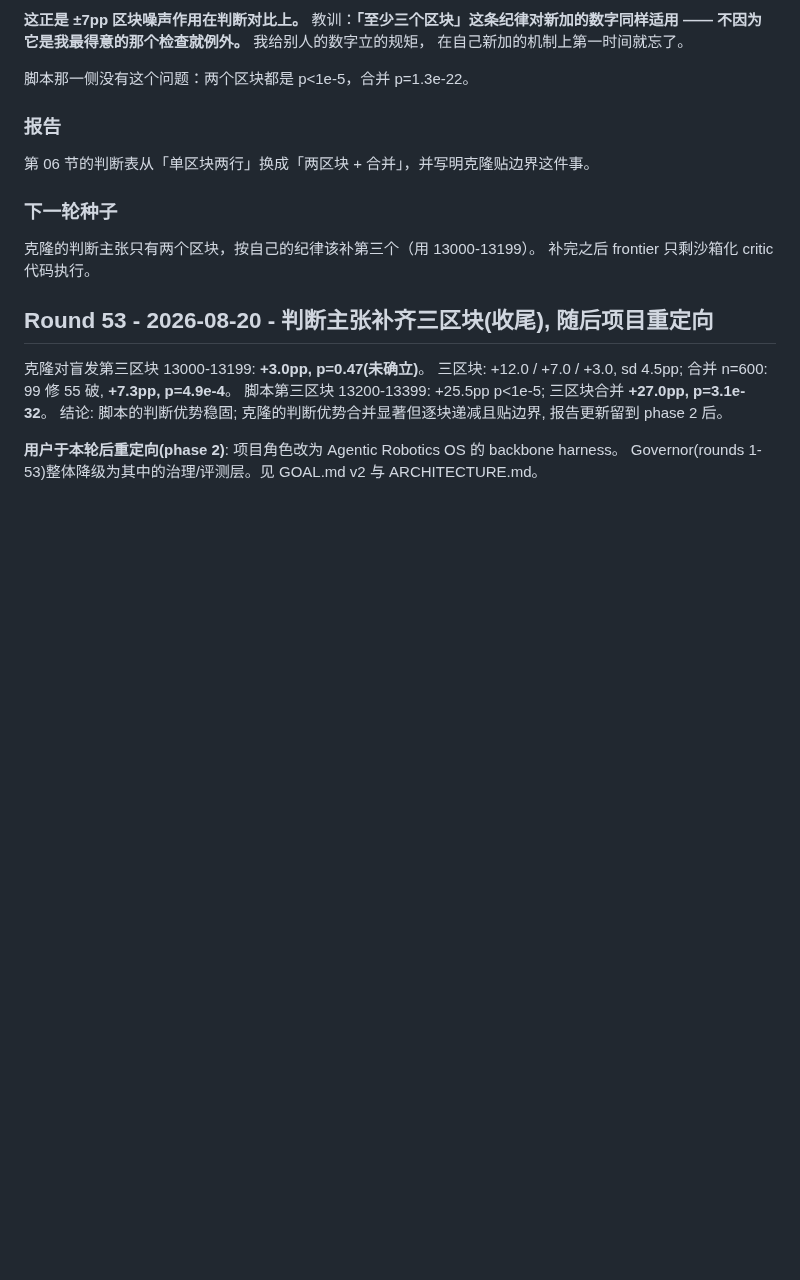
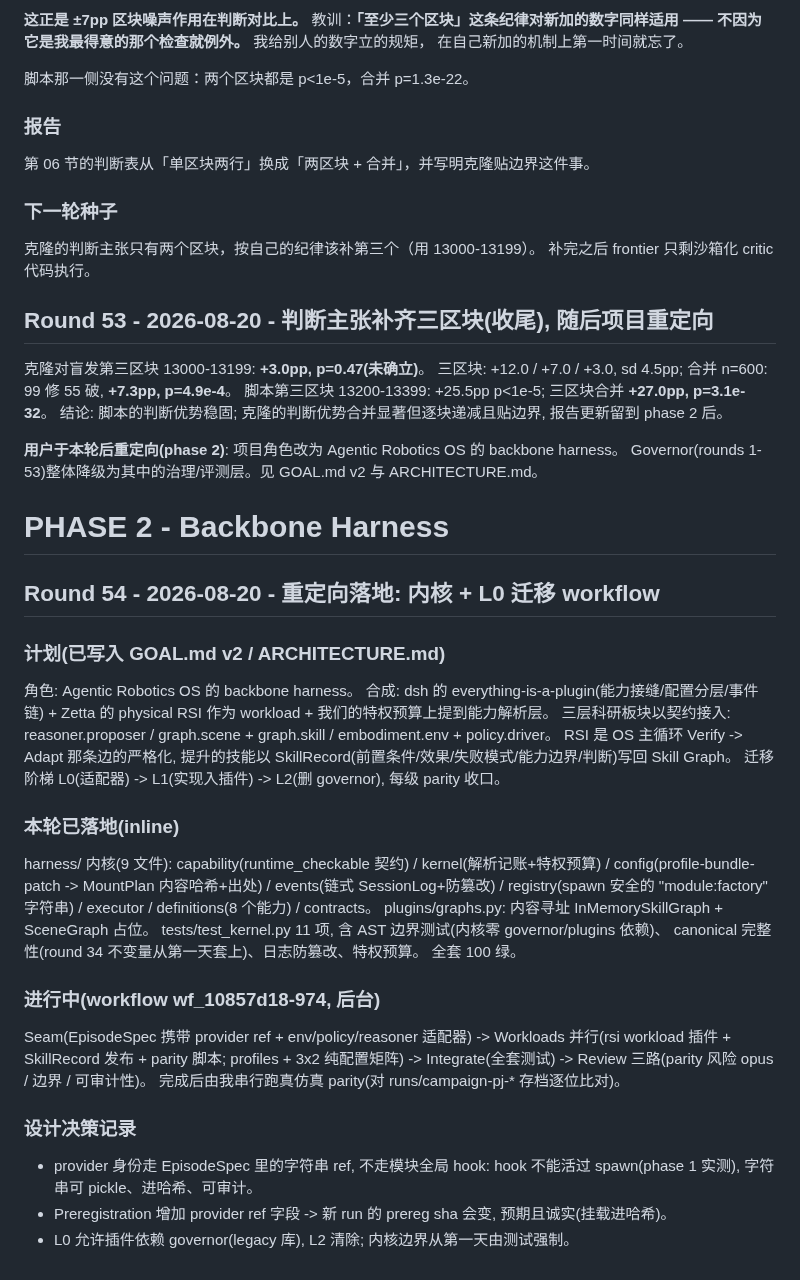
Before and after one commit to GuoZheXinDeGuang/physical-harness, a Markdown page: progress.md, the part around the change. GitHub-like rendering; blank space fills up the shorter version.

Commit message:
round 54: phase 2 record -- kernel landed, L0 migration workflow running

```diff
--- a/progress.md
+++ b/progress.md
@@ -2022,3 +2022,38 @@ B 切片只有 n=140。在**全新 held-out 区块 n=200** 上做决定性测量
 
 **用户于本轮后重定向(phase 2)**: 项目角色改为 Agentic Robotics OS 的 backbone harness。
 Governor(rounds 1-53)整体降级为其中的治理/评测层。见 GOAL.md v2 与 ARCHITECTURE.md。
+
+# PHASE 2 - Backbone Harness
+
+## Round 54 - 2026-08-20 - 重定向落地: 内核 + L0 迁移 workflow
+
+### 计划(已写入 GOAL.md v2 / ARCHITECTURE.md)
+
+角色: Agentic Robotics OS 的 backbone harness。
+合成: dsh 的 everything-is-a-plugin(能力接缝/配置分层/事件链) + Zetta 的 physical RSI 作为 workload + 我们的特权预算上提到能力解析层。
+三层科研板块以契约接入: reasoner.proposer / graph.scene + graph.skill / embodiment.env + policy.driver。
+RSI 是 OS 主循环 Verify -> Adapt 那条边的严格化, 提升的技能以 SkillRecord(前置条件/效果/失败模式/能力边界/判断)写回 Skill Graph。
+迁移阶梯 L0(适配器) -> L1(实现入插件) -> L2(删 governor), 每级 parity 收口。
+
+### 本轮已落地(inline)
+
+harness/ 内核(9 文件): capability(runtime_checkable 契约) / kernel(解析记账+特权预算) /
+config(profile-bundle-patch -> MountPlan 内容哈希+出处) / events(链式 SessionLog+防篡改) /
+registry(spawn 安全的 "module:factory" 字符串) / executor / definitions(8 个能力) / contracts。
+plugins/graphs.py: 内容寻址 InMemorySkillGraph + SceneGraph 占位。
+tests/test_kernel.py 11 项, 含 AST 边界测试(内核零 governor/plugins 依赖)、
+canonical 完整性(round 34 不变量从第一天套上)、日志防篡改、特权预算。
+全套 100 绿。
+
+### 进行中(workflow wf_10857d18-974, 后台)
+
+Seam(EpisodeSpec 携带 provider ref + env/policy/reasoner 适配器) ->
+Workloads 并行(rsi workload 插件 + SkillRecord 发布 + parity 脚本; profiles + 3x2 纯配置矩阵) ->
+Integrate(全套测试) -> Review 三路(parity 风险 opus / 边界 / 可审计性)。
+完成后由我串行跑真仿真 parity(对 runs/campaign-pj-* 存档逐位比对)。
+
+### 设计决策记录
+
+- provider 身份走 EpisodeSpec 里的字符串 ref, 不走模块全局 hook: hook 不能活过 spawn(phase 1 实测), 字符串可 pickle、进哈希、可审计。
+- Preregistration 增加 provider ref 字段 -> 新 run 的 prereg sha 会变, 预期且诚实(挂载进哈希)。
+- L0 允许插件依赖 governor(legacy 库), L2 清除; 内核边界从第一天由测试强制。
```
Also changed, not shown: STATUS.md (+10 -2 lines).
